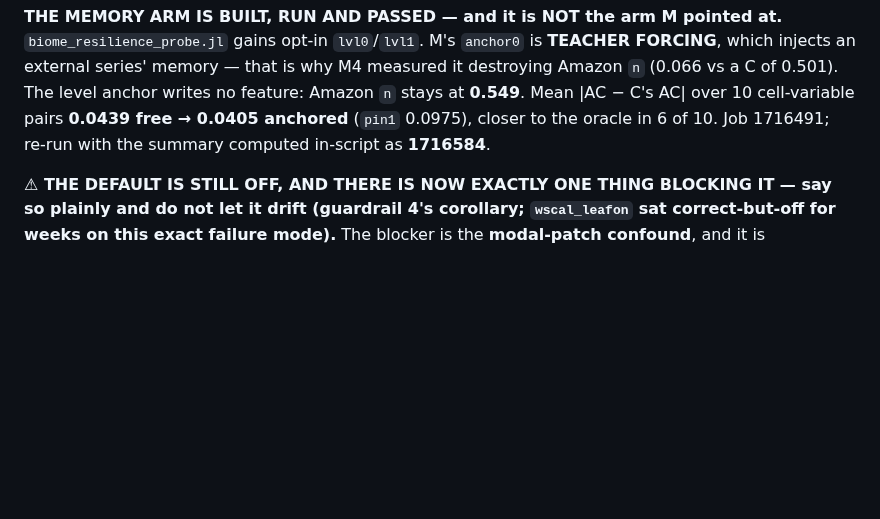
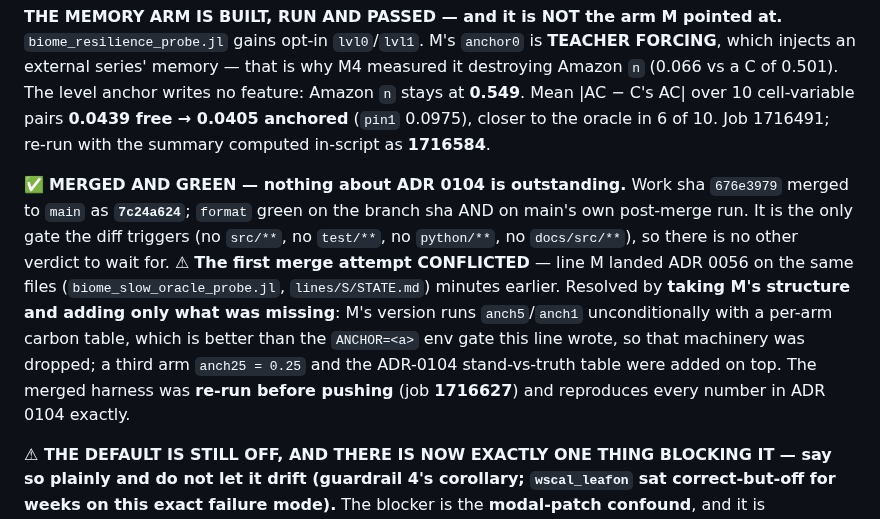
Before and after one commit to rimajj/LPJmLFIT_Emulator, a Markdown page: lines/S/STATE.md, the part around the change. GitHub-like rendering; blank space fills up the shorter version.

Commit message:
docs(S): record ADR 0104's merge verdict and how the collision with line M was resolved
Merged as 7c24a624, `format` green on the branch sha and on main's own run; it
is the only gate the diff triggers.

The first merge attempt conflicted — M landed ADR 0056 on the same two files
minutes earlier. Recorded because the resolution rule is the reusable part: take
the OTHER line's structure and add only what is missing. M's arms run
unconditionally with a per-arm carbon table, which is better than the ANCHOR=<a>
env gate this line wrote, so that machinery was dropped rather than defended.
The merged harness was re-run before pushing (job 1716627) and reproduces every
number in the ADR exactly — a resolved conflict in a measurement script is not
verified by the format gate.

Co-Authored-By: Claude Opus 4.8 <noreply@anthropic.com>

```diff
--- a/lines/S/STATE.md
+++ b/lines/S/STATE.md
@@ -35,6 +35,16 @@ that is why M4 measured it destroying Amazon `n` (0.066 vs a C of 0.501). The le
 Amazon `n` stays at **0.549**. Mean |AC − C's AC| over 10 cell-variable pairs **0.0439 free → 0.0405
 anchored** (`pin1` 0.0975), closer to the oracle in 6 of 10. Job 1716491; re-run with the summary computed
 in-script as **1716584**.
+
+✅ **MERGED AND GREEN — nothing about ADR 0104 is outstanding.** Work sha `676e3979` merged to `main` as
+**`7c24a624`**; `format` green on the branch sha AND on main's own post-merge run. It is the only gate the
+diff triggers (no `src/**`, no `test/**`, no `python/**`, no `docs/src/**`), so there is no other verdict to
+wait for. ⚠ **The first merge attempt CONFLICTED** — line M landed ADR 0056 on the same files
+(`biome_slow_oracle_probe.jl`, `lines/S/STATE.md`) minutes earlier. Resolved by **taking M's structure and
+adding only what was missing**: M's version runs `anch5`/`anch1` unconditionally with a per-arm carbon table,
+which is better than the `ANCHOR=<a>` env gate this line wrote, so that machinery was dropped; a third arm
+`anch25 = 0.25` and the ADR-0104 stand-vs-truth table were added on top. The merged harness was **re-run
+before pushing** (job **1716627**) and reproduces every number in ADR 0104 exactly.
 
 **⚠ THE DEFAULT IS STILL OFF, AND THERE IS NOW EXACTLY ONE THING BLOCKING IT — say so plainly and do not let
 it drift (guardrail 4's corollary; `wscal_leafon` sat correct-but-off for weeks on this exact failure mode).**
```
